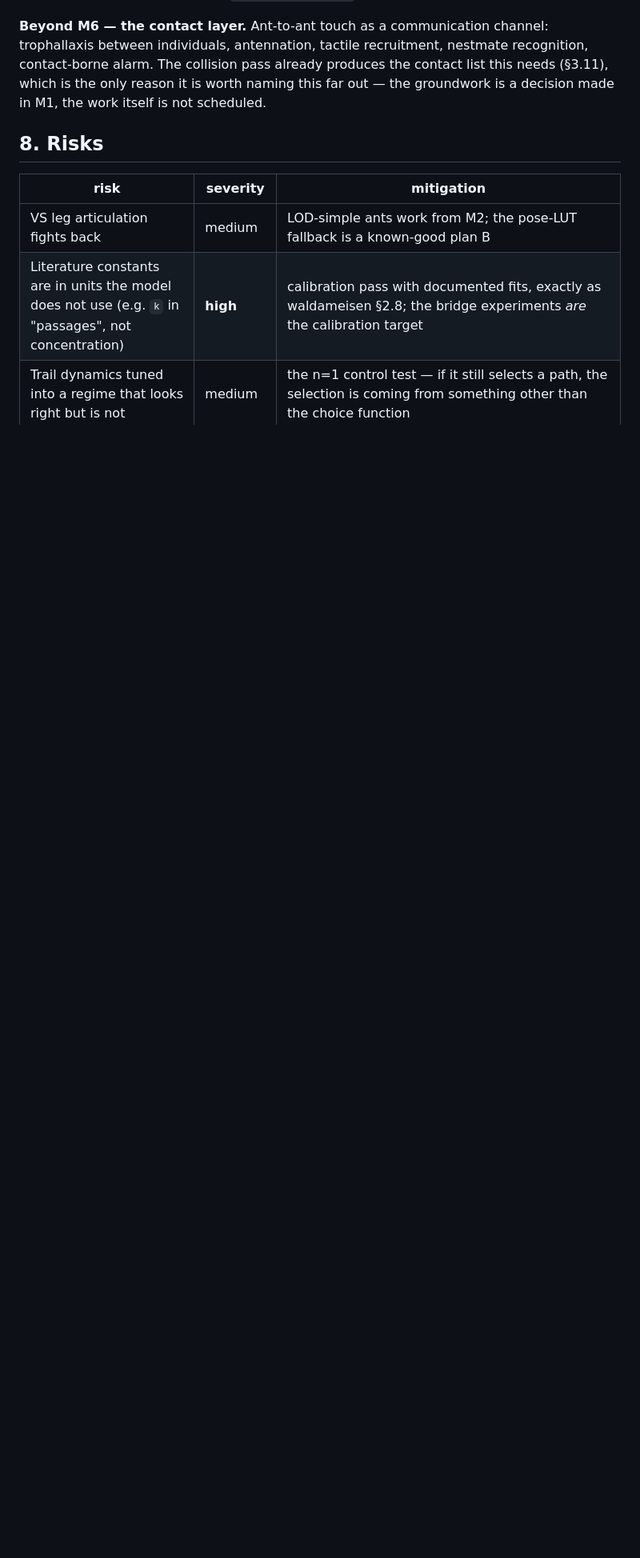
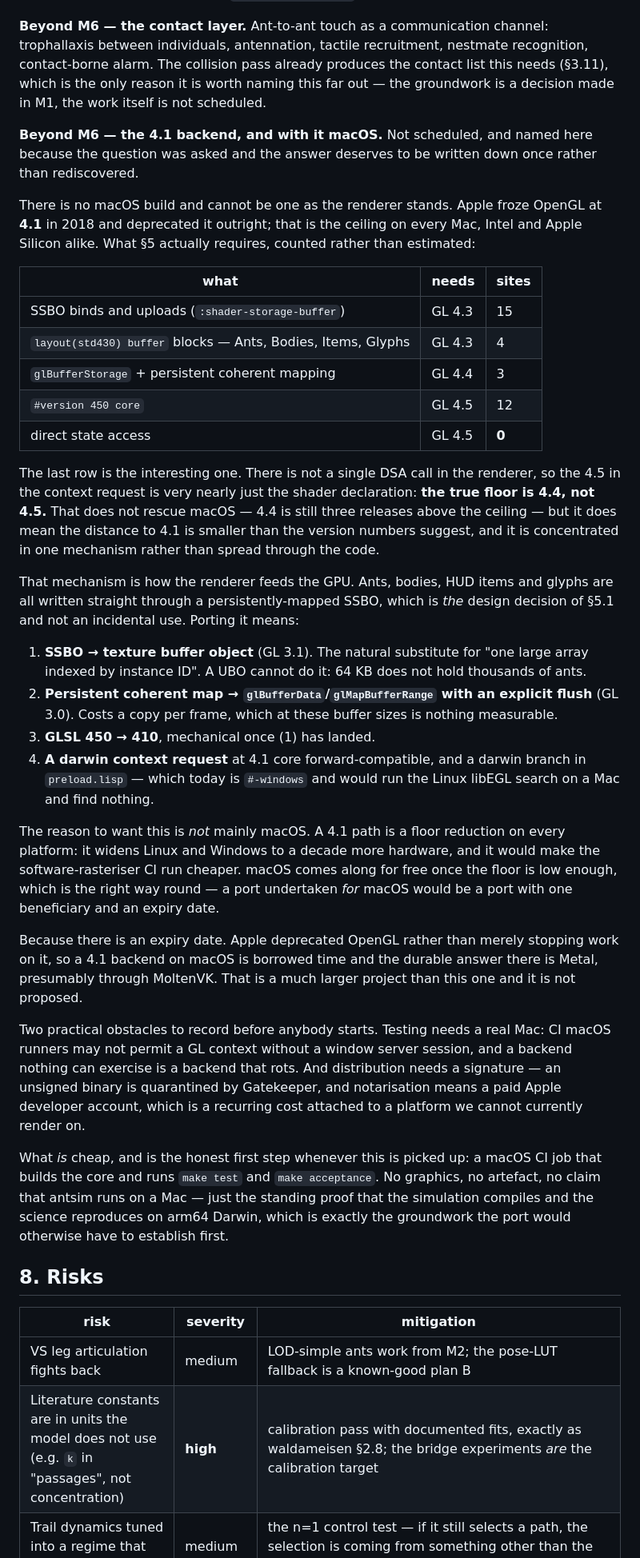
Before and after one commit to bonkzwonil/antsim, a Markdown page: docs/concept.md, the part around one of its changes. Shown at 80% size. Drawn GitHub-style; blank space fills up the shorter version.

Commit message:
Plan the GL 4.1 backend, and record why there is no macOS build
macOS was asked for and the answer is not a CI job, so it is written down
in §7 as a milestone beyond M6 rather than left to be rediscovered the
next time somebody asks.

Apple froze OpenGL at 4.1 in 2018 and deprecated it; that is the ceiling
on every Mac.  What §5 requires, counted rather than guessed:

    SSBO binds and uploads            GL 4.3   15
    layout(std430) buffer blocks      GL 4.3    4
    glBufferStorage + persistent map  GL 4.4    3
    #version 450 core                 GL 4.5   12
    direct state access               GL 4.5    0

The last row is the useful one.  There is not a single DSA call in the
renderer, so the 4.5 in the context request is very nearly just the shader
declaration and the true floor is 4.4 — which does not rescue macOS, but
does mean the gap is concentrated in one mechanism rather than spread
through the code.  That mechanism is §5.1's whole design: ants, bodies,
HUD items and glyphs written straight through a persistently-mapped SSBO.

So the port is SSBO to texture buffer object (3.1), persistent coherent
map to glBufferData/glMapBufferRange with an explicit flush (3.0), GLSL
down to 410, a darwin context request, and a darwin branch in preload.lisp
— which today is #-windows and would run the Linux libEGL search on a Mac.

Scheduled after M6, and framed deliberately as a *floor reduction* rather
than a macOS port: a 4.1 path widens Linux and Windows to a decade more
hardware, and macOS comes along for free.  A port undertaken only for
macOS would have one beneficiary and an expiry date — Apple deprecated GL
outright, so the durable answer there is Metal, which is a much larger
project and is not proposed.

Two obstacles recorded before anyone starts: it needs a real Mac to test
on, because CI runners may not permit a GL context without a window server
session and a backend nothing exercises will rot; and shipping needs
notarisation, which is a recurring paid account attached to a platform we
cannot currently render on.  The cheap honest first step is a macOS job
running `make test` and `make acceptance` — no graphics, no artefact, just
proof that the simulation compiles and the science reproduces on arm64.

Also adds the risk row this implies (accepted, low), a "Why there is no
macOS build" section in docs/shipping.md, and a line in the README where
somebody looking for a download will actually find it.

```diff
--- a/docs/concept.md
+++ b/docs/concept.md
@@ -2166,6 +2166,73 @@ already produces the contact list this needs (§3.11), which is the only
 reason it is worth naming this far out — the groundwork is a decision made
 in M1, the work itself is not scheduled.
 
+**Beyond M6 — the 4.1 backend, and with it macOS.** Not scheduled, and
+named here because the question was asked and the answer deserves to be
+written down once rather than rediscovered.
+
+There is no macOS build and cannot be one as the renderer stands. Apple
+froze OpenGL at **4.1** in 2018 and deprecated it outright; that is the
+ceiling on every Mac, Intel and Apple Silicon alike. What §5 actually
+requires, counted rather than estimated:
+
+| what | needs | sites |
+|---|---|---|
+| SSBO binds and uploads (`:shader-storage-buffer`) | GL 4.3 | 15 |
+| `layout(std430) buffer` blocks — Ants, Bodies, Items, Glyphs | GL 4.3 | 4 |
+| `glBufferStorage` + persistent coherent mapping | GL 4.4 | 3 |
+| `#version 450 core` | GL 4.5 | 12 |
+| direct state access | GL 4.5 | **0** |
+
+The last row is the interesting one. There is not a single DSA call in the
+renderer, so the 4.5 in the context request is very nearly just the shader
+declaration: **the true floor is 4.4, not 4.5.** That does not rescue
+macOS — 4.4 is still three releases above the ceiling — but it does mean
+the distance to 4.1 is smaller than the version numbers suggest, and it is
+concentrated in one mechanism rather than spread through the code.
+
+That mechanism is how the renderer feeds the GPU. Ants, bodies, HUD items
+and glyphs are all written straight through a persistently-mapped SSBO,
+which is *the* design decision of §5.1 and not an incidental use. Porting
+it means:
+
+1. **SSBO → texture buffer object** (GL 3.1). The natural substitute for
+   "one large array indexed by instance ID". A UBO cannot do it: 64 KB
+   does not hold thousands of ants.
+2. **Persistent coherent map → `glBufferData`/`glMapBufferRange` with an
+   explicit flush** (GL 3.0). Costs a copy per frame, which at these
+   buffer sizes is nothing measurable.
+3. **GLSL 450 → 410**, mechanical once (1) has landed.
+4. **A darwin context request** at 4.1 core forward-compatible, and a
+   darwin branch in `preload.lisp` — which today is `#-windows` and would
+   run the Linux libEGL search on a Mac and find nothing.
+
+The reason to want this is *not* mainly macOS. A 4.1 path is a floor
+reduction on every platform: it widens Linux and Windows to a decade more
+hardware, and it would make the software-rasteriser CI run cheaper. macOS
+comes along for free once the floor is low enough, which is the right way
+round — a port undertaken *for* macOS would be a port with one beneficiary
+and an expiry date.
+
+Because there is an expiry date. Apple deprecated OpenGL rather than
+merely stopping work on it, so a 4.1 backend on macOS is borrowed time and
+the durable answer there is Metal, presumably through MoltenVK. That is a
+much larger project than this one and it is not proposed.
+
+Two practical obstacles to record before anybody starts. Testing needs a
+real Mac: CI macOS runners may not permit a GL context without a window
+server session, and a backend nothing can exercise is a backend that
+rots. And distribution needs a signature — an unsigned binary is
+quarantined by Gatekeeper, and notarisation means a paid Apple developer
+account, which is a recurring cost attached to a platform we cannot
+currently render on.
+
+What *is* cheap, and is the honest first step whenever this is picked up:
+a macOS CI job that builds the core and runs `make test` and
+`make acceptance`. No graphics, no artefact, no claim that antsim runs on
+a Mac — just the standing proof that the simulation compiles and the
+science reproduces on arm64 Darwin, which is exactly the groundwork the
+port would otherwise have to establish first.
+
 ## 8. Risks
 
 | risk | severity | mitigation |
```
Also changed, not shown: other parts of docs/concept.md (+1 -0 lines), README.md (+6 -0 lines), docs/shipping.md (+24 -0 lines).
